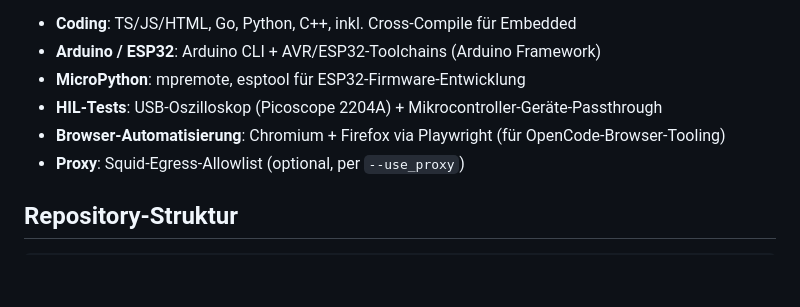
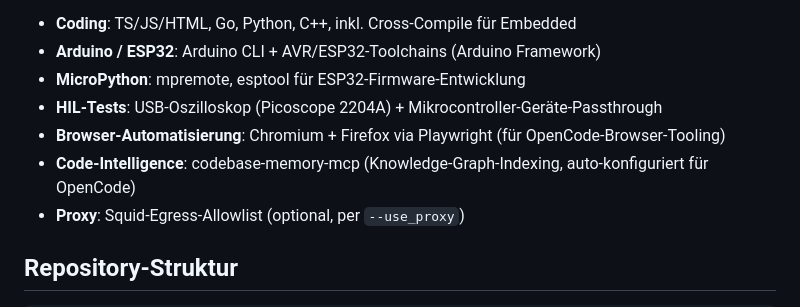
Before and after one commit to shredingerlabs/oc_sandbox, a Markdown page: README.md, the part around the change. GitHub-like rendering; blank space fills up the shorter version.

Commit message:
docs: add codebase-memory-mcp to use cases

```diff
--- a/README.md
+++ b/README.md
@@ -8,6 +8,7 @@ Entwicklungssandbox** – ein Container für alle Use Cases:
 - **MicroPython**: mpremote, esptool für ESP32-Firmware-Entwicklung
 - **HIL-Tests**: USB-Oszilloskop (Picoscope 2204A) + Mikrocontroller-Geräte-Passthrough
 - **Browser-Automatisierung**: Chromium + Firefox via Playwright (für OpenCode-Browser-Tooling)
+- **Code-Intelligence**: codebase-memory-mcp (Knowledge-Graph-Indexing, auto-konfiguriert für OpenCode)
 - **Proxy**: Squid-Egress-Allowlist (optional, per `--use_proxy`)
 
 ## Repository-Struktur
```
